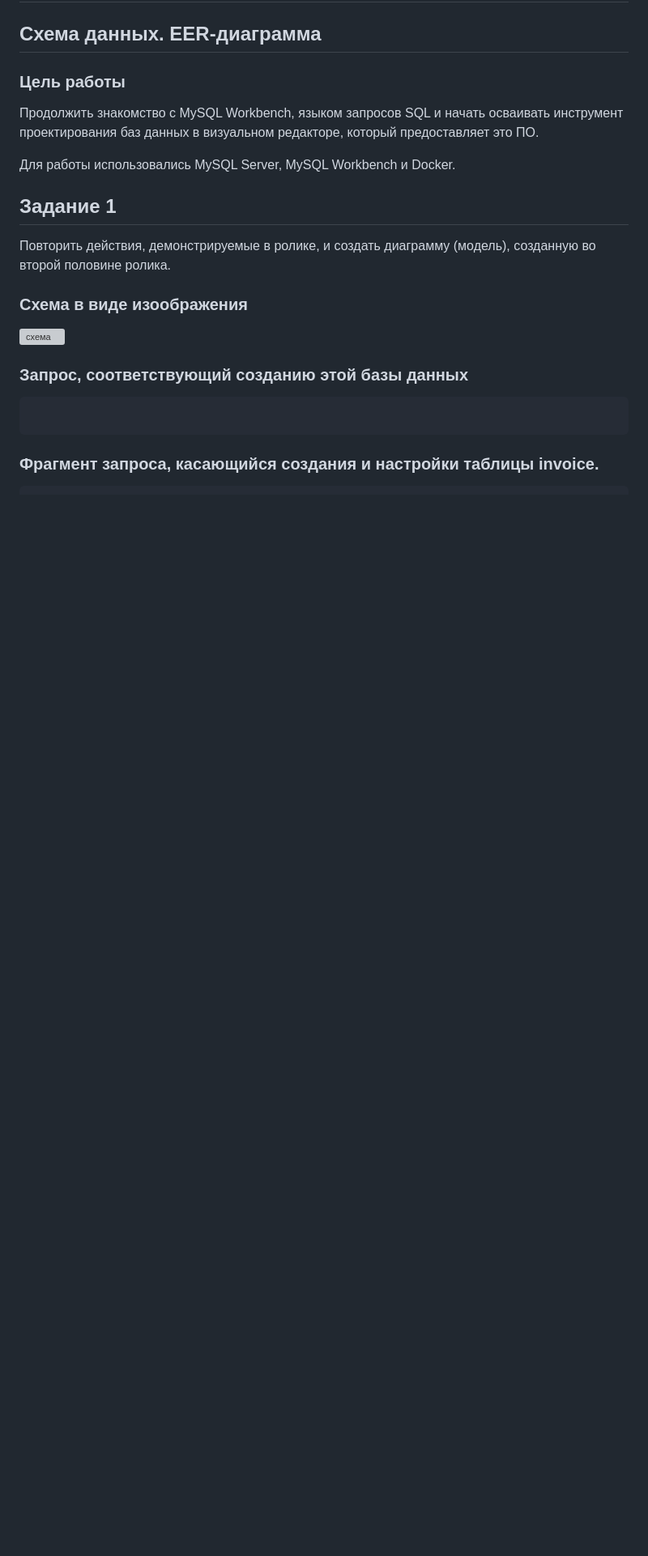
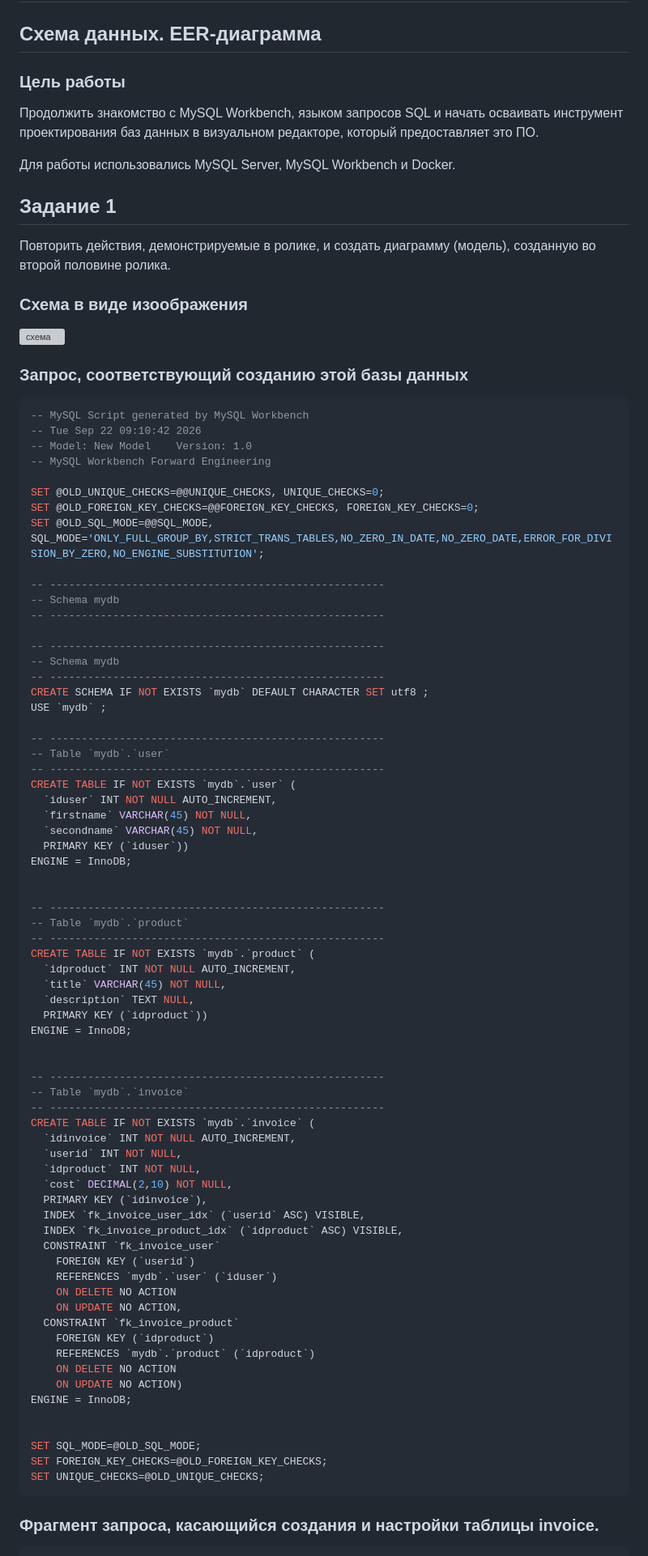
Before and after one commit to Bao-Langi/programming-2026, a Markdown page: ИС-лаба-2/ИС-лаба-2.md, the part around one of its changes. Shown at 81% size. Drawn GitHub-style; blank space fills up the shorter version; grey boxes are pictures that could not be loaded.

````diff
--- a/ИС-лаба-2/ИС-лаба-2.md
+++ b/ИС-лаба-2/ИС-лаба-2.md
@@ -11,7 +11,74 @@
 ![схема](зад-1.png)
 ### Запрос, соответствующий созданию этой базы данных
 ```sql
+-- MySQL Script generated by MySQL Workbench
+-- Tue Sep 22 09:10:42 2026
+-- Model: New Model    Version: 1.0
+-- MySQL Workbench Forward Engineering
 
+SET @OLD_UNIQUE_CHECKS=@@UNIQUE_CHECKS, UNIQUE_CHECKS=0;
+SET @OLD_FOREIGN_KEY_CHECKS=@@FOREIGN_KEY_CHECKS, FOREIGN_KEY_CHECKS=0;
+SET @OLD_SQL_MODE=@@SQL_MODE, SQL_MODE='ONLY_FULL_GROUP_BY,STRICT_TRANS_TABLES,NO_ZERO_IN_DATE,NO_ZERO_DATE,ERROR_FOR_DIVISION_BY_ZERO,NO_ENGINE_SUBSTITUTION';
+
+-- -----------------------------------------------------
+-- Schema mydb
+-- -----------------------------------------------------
+
+-- -----------------------------------------------------
+-- Schema mydb
+-- -----------------------------------------------------
+CREATE SCHEMA IF NOT EXISTS `mydb` DEFAULT CHARACTER SET utf8 ;
+USE `mydb` ;
+
+-- -----------------------------------------------------
+-- Table `mydb`.`user`
+-- -----------------------------------------------------
+CREATE TABLE IF NOT EXISTS `mydb`.`user` (
+  `iduser` INT NOT NULL AUTO_INCREMENT,
+  `firstname` VARCHAR(45) NOT NULL,
+  `secondname` VARCHAR(45) NOT NULL,
+  PRIMARY KEY (`iduser`))
+ENGINE = InnoDB;
+
+
+-- -----------------------------------------------------
+-- Table `mydb`.`product`
+-- -----------------------------------------------------
+CREATE TABLE IF NOT EXISTS `mydb`.`product` (
+  `idproduct` INT NOT NULL AUTO_INCREMENT,
+  `title` VARCHAR(45) NOT NULL,
+  `description` TEXT NULL,
+  PRIMARY KEY (`idproduct`))
+ENGINE = InnoDB;
+
+
+-- -----------------------------------------------------
+-- Table `mydb`.`invoice`
+-- -----------------------------------------------------
+CREATE TABLE IF NOT EXISTS `mydb`.`invoice` (
+  `idinvoice` INT NOT NULL AUTO_INCREMENT,
+  `userid` INT NOT NULL,
+  `idproduct` INT NOT NULL,
+  `cost` DECIMAL(2,10) NOT NULL,
+  PRIMARY KEY (`idinvoice`),
+  INDEX `fk_invoice_user_idx` (`userid` ASC) VISIBLE,
+  INDEX `fk_invoice_product_idx` (`idproduct` ASC) VISIBLE,
+  CONSTRAINT `fk_invoice_user`
+    FOREIGN KEY (`userid`)
+    REFERENCES `mydb`.`user` (`iduser`)
+    ON DELETE NO ACTION
+    ON UPDATE NO ACTION,
+  CONSTRAINT `fk_invoice_product`
+    FOREIGN KEY (`idproduct`)
+    REFERENCES `mydb`.`product` (`idproduct`)
+    ON DELETE NO ACTION
+    ON UPDATE NO ACTION)
+ENGINE = InnoDB;
+
+
+SET SQL_MODE=@OLD_SQL_MODE;
+SET FOREIGN_KEY_CHECKS=@OLD_FOREIGN_KEY_CHECKS;
+SET UNIQUE_CHECKS=@OLD_UNIQUE_CHECKS;
 ```
 ### Фрагмент запроса, касающийся создания и настройки таблицы invoice.
 ```sql
````
Also changed, not shown: other parts of ИС-лаба-2/ИС-лаба-2.md (+19 -1 lines).
